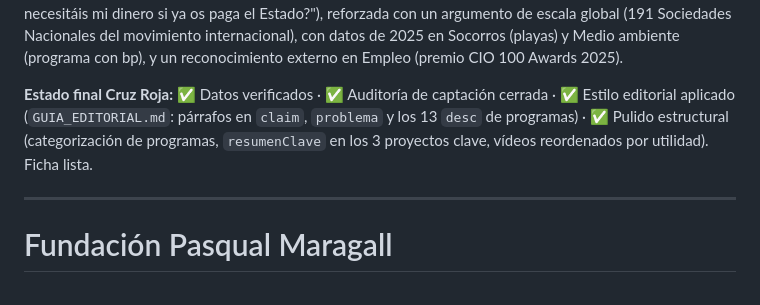
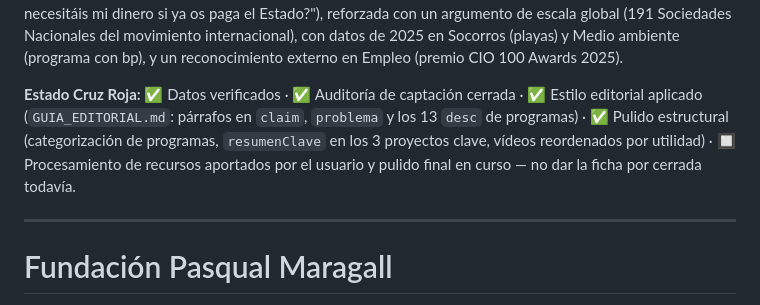
Before and after one commit to danytf/bibliowesser, a Markdown page: docs/AUDITORIA_CAPTACION_ONG.md, the part around the change. Rendered like a GitHub page.

Commit message:
CR: marcar como en curso, pendiente de procesar mas recursos y pulido final

```diff
--- a/docs/AUDITORIA_CAPTACION_ONG.md
+++ b/docs/AUDITORIA_CAPTACION_ONG.md
@@ -281,11 +281,13 @@ ya os paga el Estado?"), reforzada con un argumento de escala global
 2025 en Socorros (playas) y Medio ambiente (programa con bp), y un
 reconocimiento externo en Empleo (premio CIO 100 Awards 2025).
 
-**Estado final Cruz Roja:** ✅ Datos verificados · ✅ Auditoría de
-captación cerrada · ✅ Estilo editorial aplicado (`GUIA_EDITORIAL.md`:
-párrafos en `claim`, `problema` y los 13 `desc` de programas) · ✅
-Pulido estructural (categorización de programas, `resumenClave` en los
-3 proyectos clave, vídeos reordenados por utilidad). Ficha lista.
+**Estado Cruz Roja:** ✅ Datos verificados · ✅ Auditoría de captación
+cerrada · ✅ Estilo editorial aplicado (`GUIA_EDITORIAL.md`: párrafos en
+`claim`, `problema` y los 13 `desc` de programas) · ✅ Pulido
+estructural (categorización de programas, `resumenClave` en los 3
+proyectos clave, vídeos reordenados por utilidad) · 🔲 Procesamiento de
+recursos aportados por el usuario y pulido final en curso — no dar la
+ficha por cerrada todavía.
 
 ------------------------------------------------------------------------
 
```
